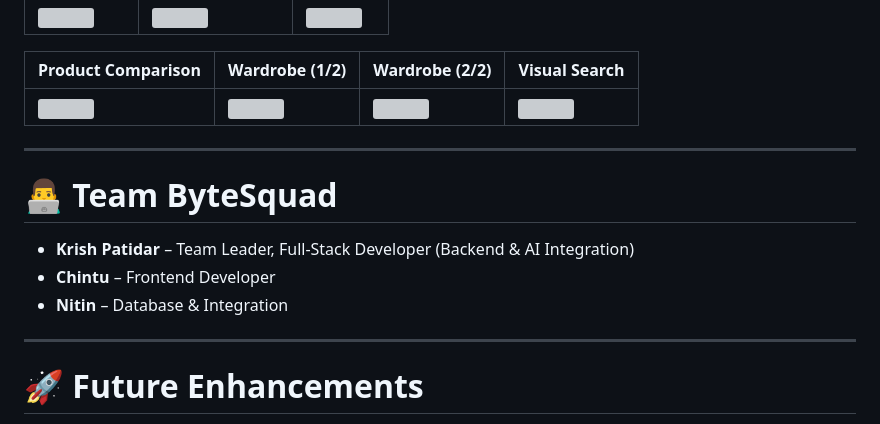
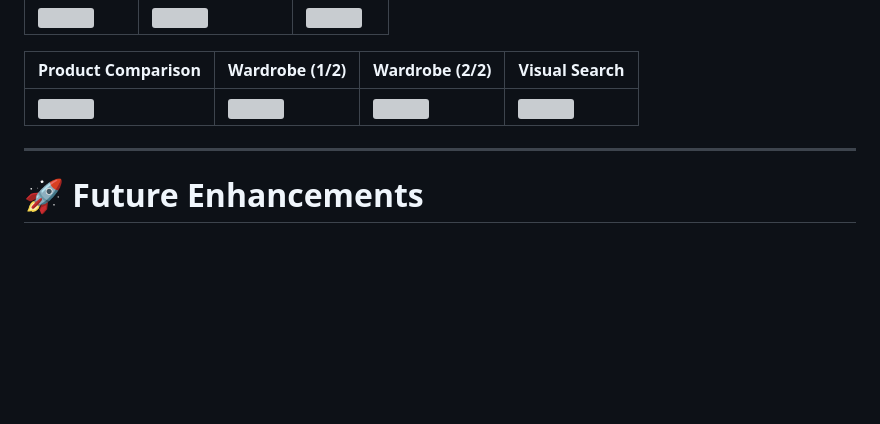
Before and after one commit to Nitinsahu147/VogueAI, a Markdown page: README.md, the part around the change. Drawn GitHub-style; blank space fills up the shorter version; grey boxes are pictures that could not be loaded.

```diff
--- a/README.md
+++ b/README.md
@@ -185,14 +185,6 @@ Communication between Java and Python services occurs through **REST APIs using
 
 ---
 
-# 👨‍💻 Team ByteSquad
-
-- **Krish Patidar** – Team Leader, Full-Stack Developer (Backend & AI Integration)
-- **Chintu** – Frontend Developer
-- **Nitin** – Database & Integration
-
----
-
 # 🚀 Future Enhancements
 
 Possible future improvements include:
```
